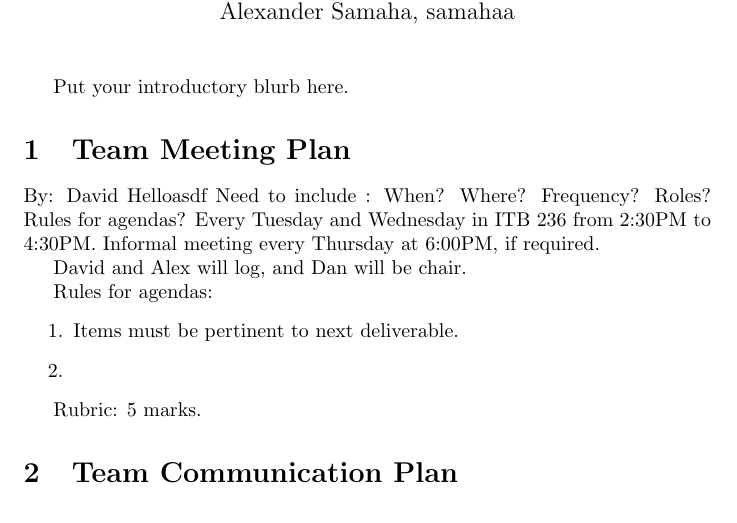
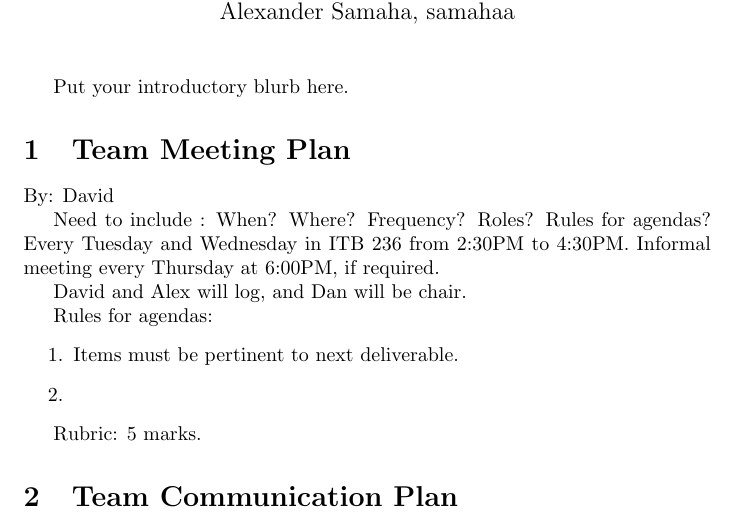
Before and after one commit to Dan-Noorduyn/super-refactored-mario-bros, a LaTeX document (Doc/DevelopmentPlan/DevelopmentPlan.tex): part of page 2 of 4, cut so that both start at the same text. Compiled offline with pdfLaTeX.

Commit message:
Fixing testing

```diff
--- a/Doc/DevelopmentPlan/DevelopmentPlan.tex
+++ b/Doc/DevelopmentPlan/DevelopmentPlan.tex
@@ -37,7 +37,7 @@ Put your introductory blurb here.
 \section{Team Meeting Plan}
 
 By: David
-Helloasdf
+
 Need to include :  When?  Where?  Frequency?  Roles?  Rules for agendas?
 Every Tuesday and Wednesday in ITB 236 from 2:30PM to 4:30PM.
 Informal meeting every Thursday at 6:00PM, if required.
```
